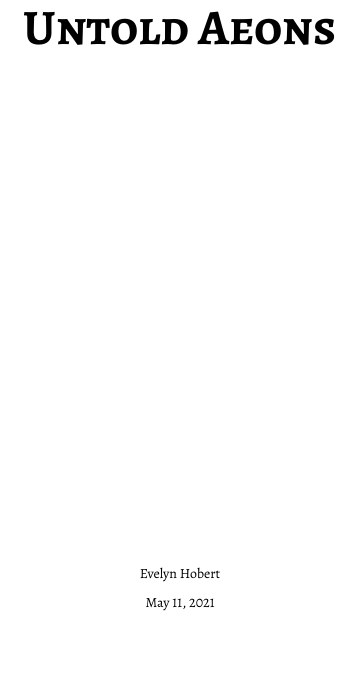
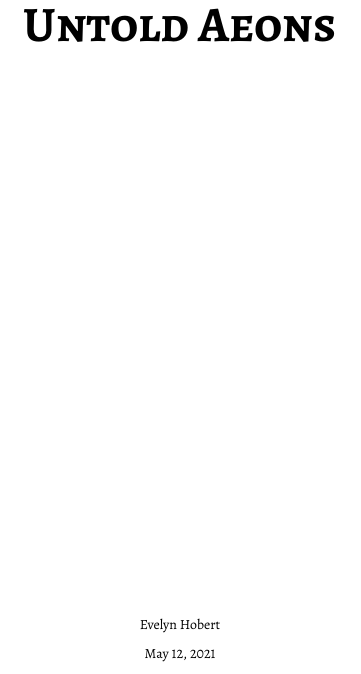
Before and after one commit to Evelyn-H/untold-aeons-rules, a LaTeX book (Untold Aeons.tex, which reads source/layout.tex): part of page 1 of 23, cut so that both start at the same text. The pictures show the PDF file Untold Aeons.pdf that the author committed with the source.

Commit message:
better margins

```diff
--- a/source/layout.tex
+++ b/source/layout.tex
@@ -4,8 +4,9 @@
 % \setulmarginsandblock{0.2\paperwidth}{*}{1}  % Upper and lower margin
 \setlrmarginsandblock{0.5in}{*}{1} % Left and right margin
 % \setulmarginsandblock{1.0in}{*}{1}  % Upper and lower margin
-\setulmarginsandblock{1.0in}{0.75in}{*}  % Upper and lower margin
-% \setlength{\footskip}{0.75in}
+% \setulmarginsandblock{1.0in}{0.75in}{*}  % Upper and lower margin
+\setulmarginsandblock{0.70in}{0.7in}{*}  % Upper and lower margin
+\setlength{\footskip}{0.5in}
 \checkandfixthelayout
 
 
```
Also changed, not shown: Untold Aeons.pdf.
